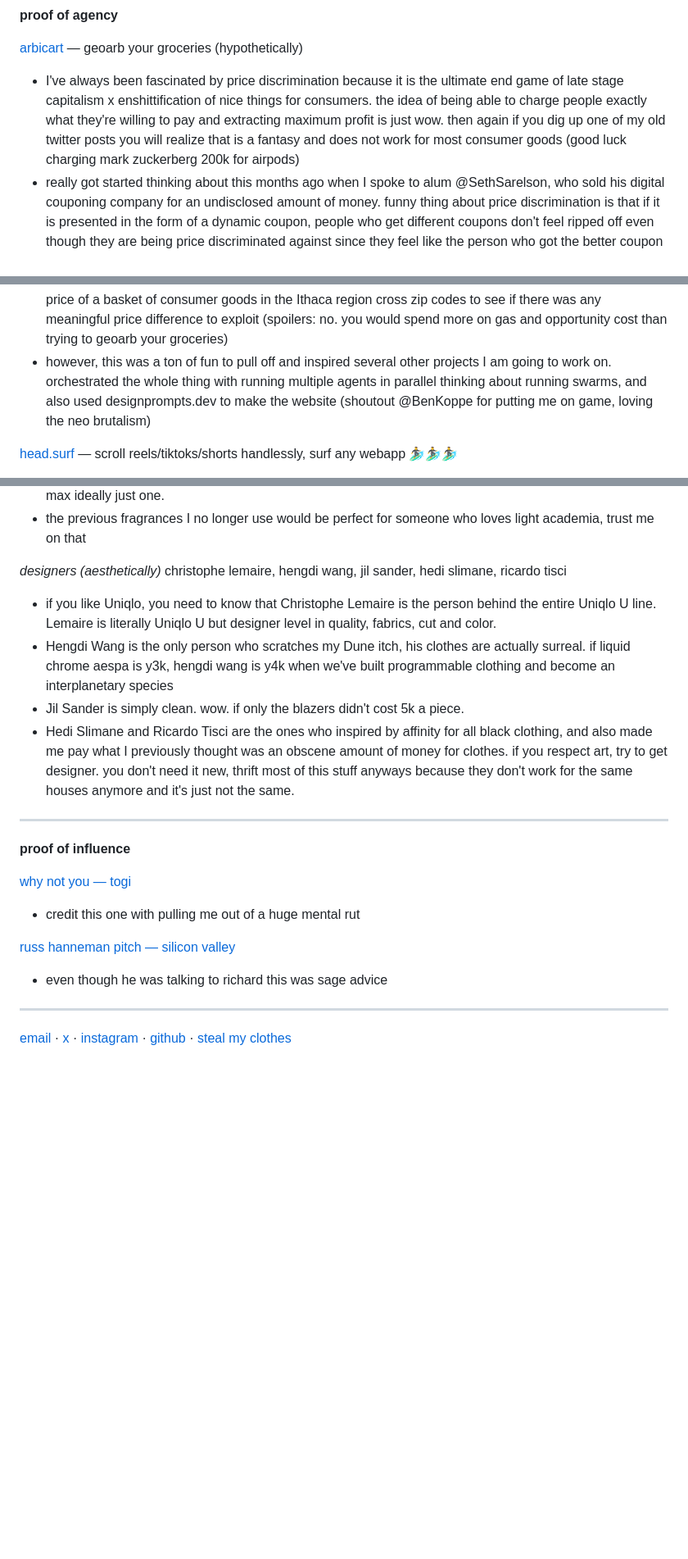
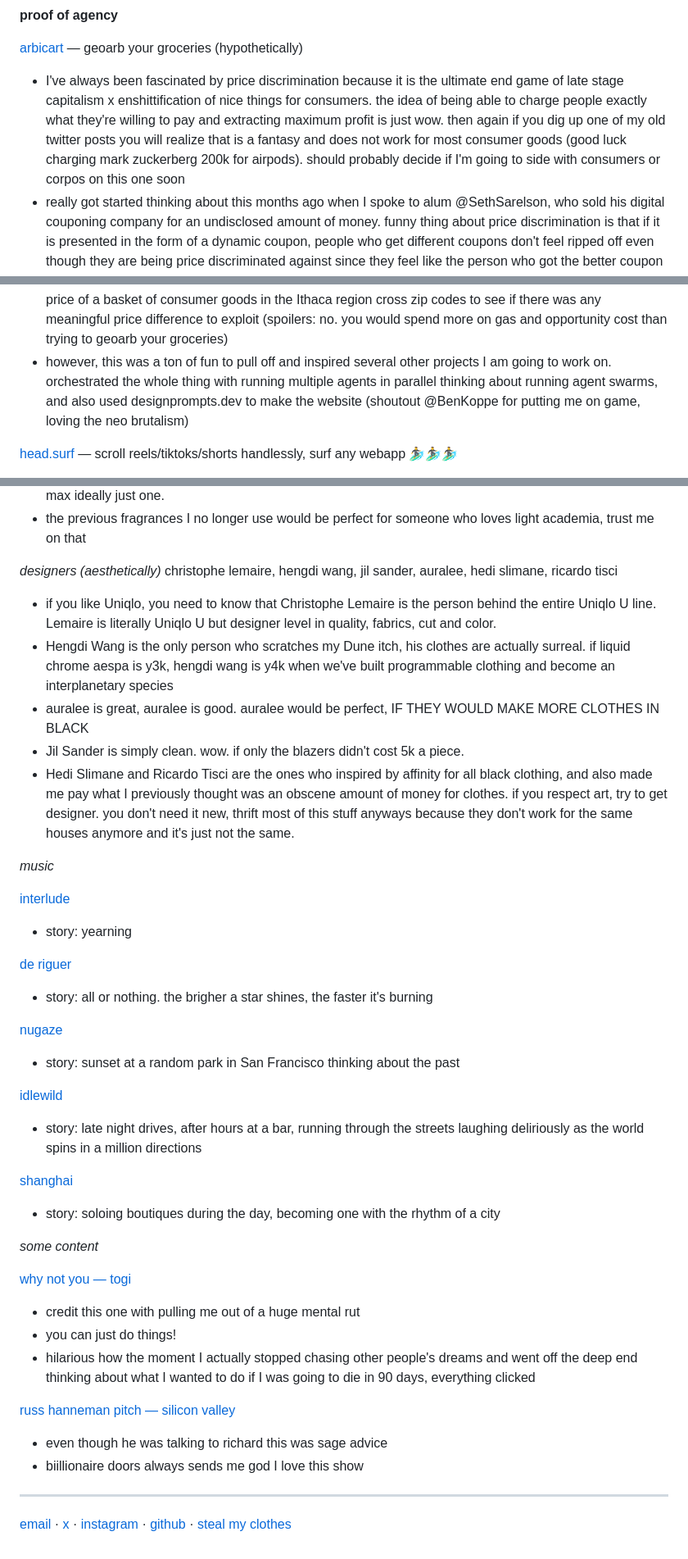
Before and after one commit to icar1an/spenserwu, a Markdown page: content.md, 3 parts joined by grey strips. Shown at 82% size. Drawn GitHub-style; blank space fills up the shorter version.

Commit message:
fat canges

```diff
--- a/content.md
+++ b/content.md
@@ -1,13 +1,13 @@
 **proof of agency**
 
 [arbicart](https://arbicart.spenserwu.com) — geoarb your groceries (hypothetically)
-- I've always been fascinated by price discrimination because it is the ultimate end game of late stage capitalism x enshittification of nice things for consumers. the idea of being able to charge people exactly what they're willing to pay and extracting maximum profit is just wow. then again if you dig up one of my old twitter posts you will realize that is a fantasy and does not work for most consumer goods (good luck charging mark zuckerberg 200k for airpods)
+- I've always been fascinated by price discrimination because it is the ultimate end game of late stage capitalism x enshittification of nice things for consumers. the idea of being able to charge people exactly what they're willing to pay and extracting maximum profit is just wow. then again if you dig up one of my old twitter posts you will realize that is a fantasy and does not work for most consumer goods (good luck charging mark zuckerberg 200k for airpods). should probably decide if I'm going to side with consumers or corpos on this one soon
 - really got started thinking about this months ago when I spoke to alum @SethSarelson, who sold his digital couponing company for an undisclosed amount of money. funny thing about price discrimination is that if it is presented in the form of a dynamic coupon, people who get different coupons don't feel ripped off even though they are being price discriminated against since they feel like the person who got the better coupon was more skilled (insane ikr)
 - he told me if you book your flights with terrible computers/cell phones in ZIP codes with lower median income, you can finesse better prices which absolutely blew my mind
 - this ties into another one of my theses, which is that any company like instacart that coordinates transportation of physical goods from retail to consumer or companies like uber that do ride hailing would obviously use what data they have to optimize prices in different regions
 - surprisingly when I explored the actual data, I found that wegmans charged the same prices through instacart no matter what region of ithaca I set my residency to (so so expensive to pay for apify in order to discover this)
 - since I had already hard committed to the project at this point I figured it would be interesting to map the price of a basket of consumer goods in the Ithaca region cross zip codes to see if there was any meaningful price difference to exploit (spoilers: no. you would spend more on gas and opportunity cost than trying to geoarb your groceries)
-- however, this was a ton of fun to pull off and inspired several other projects I am going to work on. orchestrated the whole thing with running multiple agents in parallel thinking about running swarms, and also used designprompts.dev to make the website (shoutout @BenKoppe for putting me on game, loving the neo brutalism)
+- however, this was a ton of fun to pull off and inspired several other projects I am going to work on. orchestrated the whole thing with running multiple agents in parallel thinking about running agent swarms, and also used designprompts.dev to make the website (shoutout @BenKoppe for putting me on game, loving the neo brutalism)
 
 [head.surf](https://head.surf) — scroll reels/tiktoks/shorts handlessly, surf any webapp 🏄‍♂️🏄‍♂️🏄‍♂️
 - the story behind this is insane. originally was working with @BenKoppe on adtech, but we got distracted by instagram reels during a roadblock. suddenly came up with a thesis: in the age where anyone can build anything, distribution is king. unless you have money to burn on marketing or are an influencer already/know ones willing to work for free in a relevant niche, you have to build products to enable repeatable content with virality potential. once you cultivate an audience, you ship your actual product
@@ -73,22 +75,41 @@ previous: d'annam white rice, one day taipei
 - the previous fragrances I no longer use would be perfect for someone who loves light academia, trust me on that
 
 *designers (aesthetically)*
-christophe lemaire, hengdi wang, jil sander, hedi slimane, ricardo tisci
+christophe lemaire, hengdi wang, jil sander, auralee, hedi slimane, ricardo tisci
 
 - if you like Uniqlo, you need to know that Christophe Lemaire is the person behind the entire Uniqlo U line. Lemaire is literally Uniqlo U but designer level in quality, fabrics, cut and color.
 - Hengdi Wang is the only person who scratches my Dune itch, his clothes are actually surreal. if liquid chrome aespa is y3k, hengdi wang is y4k when we've built programmable clothing and become an interplanetary species
+- auralee is great, auralee is good. auralee would be perfect, IF THEY WOULD MAKE MORE CLOTHES IN BLACK
 - Jil Sander is simply clean. wow. if only the blazers didn't cost 5k a piece.
 - Hedi Slimane and Ricardo Tisci are the ones who inspired by affinity for all black clothing, and also made me pay what I previously thought was an obscene amount of money for clothes. if you respect art, try to get designer. you don't need it new, thrift most of this stuff anyways because they don't work for the same houses anymore and it's just not the same.
 
----
+*music*
 
-**proof of influence**
+[interlude](https://open.spotify.com/playlist/5v1tMzsmgkl74RJqBQg6k6?si=9ba56265275f4713)
+- story: yearning
+
+[de riguer](https://open.spotify.com/playlist/25joSIRu2FhDW7FEsMGo7B?si=1374937d1c2b4e7c)
+- story: all or nothing. the brigher a star shines, the faster it's burning
+
+[nugaze](https://open.spotify.com/playlist/4ry66l9yXac9MTOMstG3tE?si=e0db3025b67041fa)
+- story: sunset at a random park in San Francisco thinking about the past
+
+[idlewild](https://open.spotify.com/playlist/7xr9doOPJ4RhgoG2FgB2ho?si=0da514ba9e514184)
+- story: late night drives, after hours at a bar, running through the streets laughing deliriously as the world spins in a million directions
+
+[shanghai](https://open.spotify.com/playlist/1Gpml8BWVwkicfreHAwKlm?si=ead7095a41a8477b)
+- story: soloing boutiques during the day, becoming one with the rhythm of a city
+
+*some content*
 
 [why not you — togi](https://www.youtube.com/watch?v=HsT_uVz2q38&t=3203s)
 - credit this one with pulling me out of a huge mental rut
+- you can just do things!
+- hilarious how the moment I actually stopped chasing other people's dreams and went off the deep end thinking about what I wanted to do if I was going to die in 90 days, everything clicked
 
 [russ hanneman pitch — silicon valley](https://www.youtube.com/watch?v=C0nIWMKfzGY)
 - even though he was talking to richard this was sage advice
+- biillionaire doors always sends me god I love this show
 
 ---
 
```
Also changed, not shown: other parts of content.md (+3 -1 lines).
